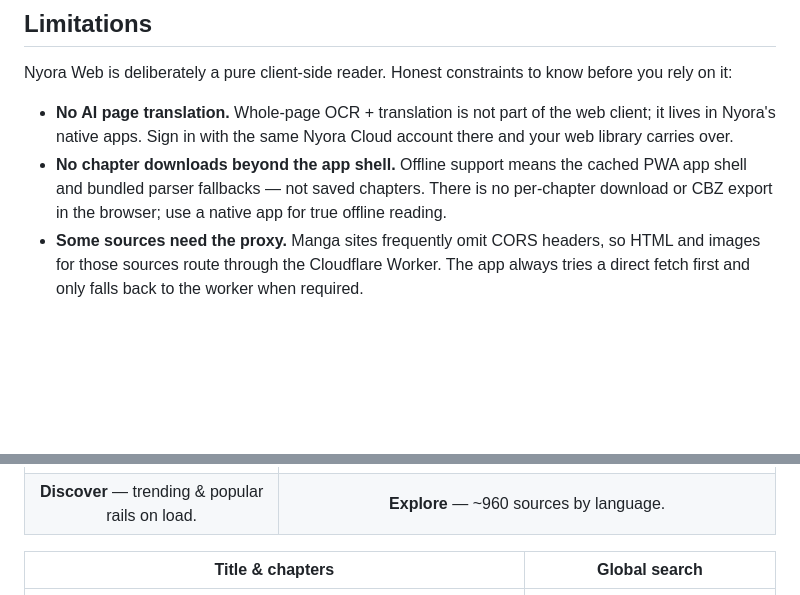
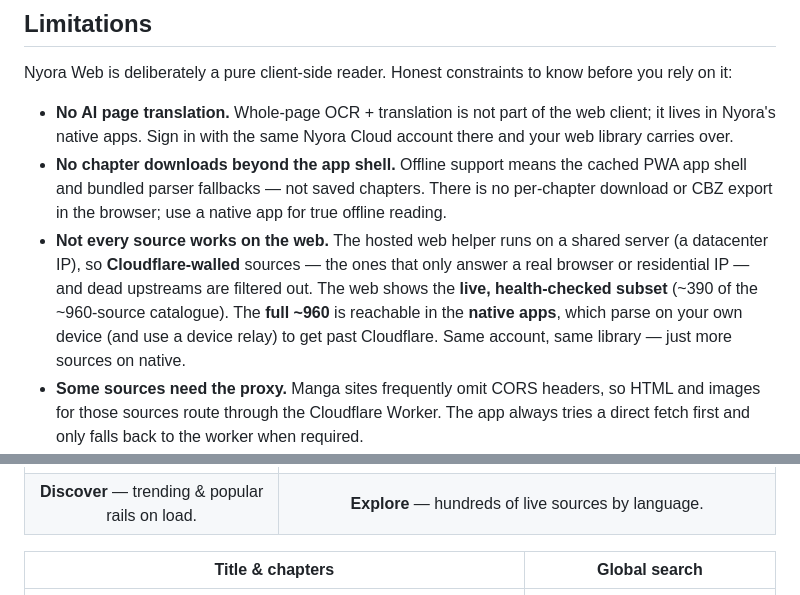
Before and after one commit to manav-bidawat/nyora-web, a Markdown page: README.md, 2 parts joined by grey strips. GitHub-like rendering; blank space fills up the shorter version.

```diff
--- a/README.md
+++ b/README.md
@@ -163,6 +164,7 @@ Nyora Web is deliberately a pure client-side reader. Honest constraints to know
 
 - **No AI page translation.** Whole-page OCR + translation is not part of the web client; it lives in Nyora's native apps. Sign in with the same Nyora Cloud account there and your web library carries over.
 - **No chapter downloads beyond the app shell.** Offline support means the cached PWA app shell and bundled parser fallbacks — not saved chapters. There is no per-chapter download or CBZ export in the browser; use a native app for true offline reading.
+- **Not every source works on the web.** The hosted web helper runs on a shared server (a datacenter IP), so **Cloudflare-walled** sources — the ones that only answer a real browser or residential IP — and dead upstreams are filtered out. The web shows the **live, health-checked subset** (~390 of the ~960-source catalogue). The **full ~960** is reachable in the **native apps**, which parse on your own device (and use a device relay) to get past Cloudflare. Same account, same library — just more sources on native.
 - **Some sources need the proxy.** Manga sites frequently omit CORS headers, so HTML and images for those sources route through the Cloudflare Worker. The app always tries a direct fetch first and only falls back to the worker when required.
 - **Sign-in is email + password.** Nyora Cloud accounts use an email and password (no Google OAuth), so sign-in is not tied to a registered origin and works wherever the app is served.
 
@@ -175,7 +177,7 @@ Real screenshots from the app — both **light and dark** themes, responsive acr
 | Discover | Explore sources |
 |:-:|:-:|
 | ![Discover — desktop, dark](docs/screenshots/desktop/discover-dark.png) | ![Explore — desktop, dark](docs/screenshots/desktop/explore-dark.png) |
-| **Discover** — trending & popular rails on load. | **Explore** — ~960 sources by language. |
+| **Discover** — trending & popular rails on load. | **Explore** — hundreds of live sources by language. |
 
 | Title & chapters | Global search |
 |:-:|:-:|
```
Also changed, not shown: other parts of README.md (+4 -3 lines).
